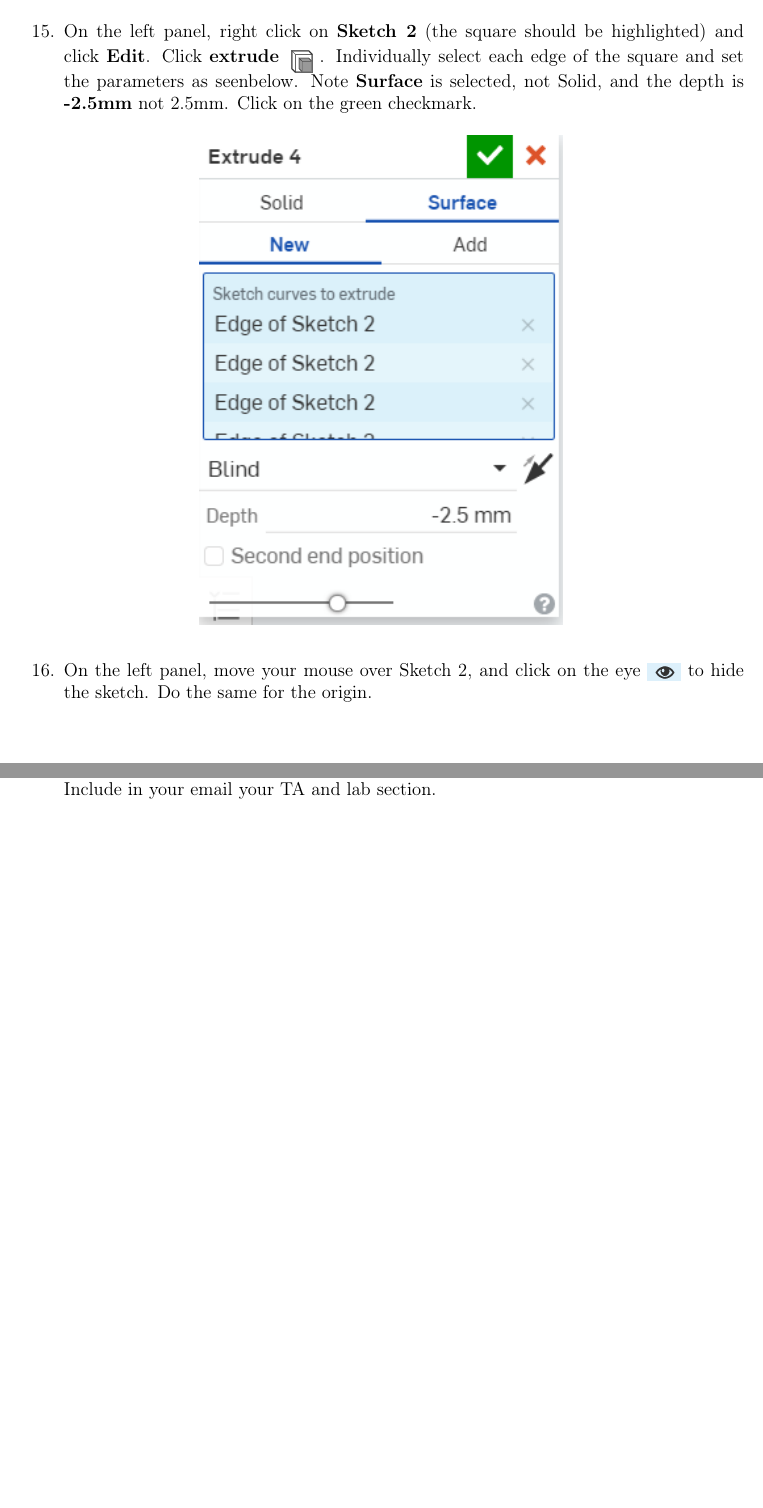
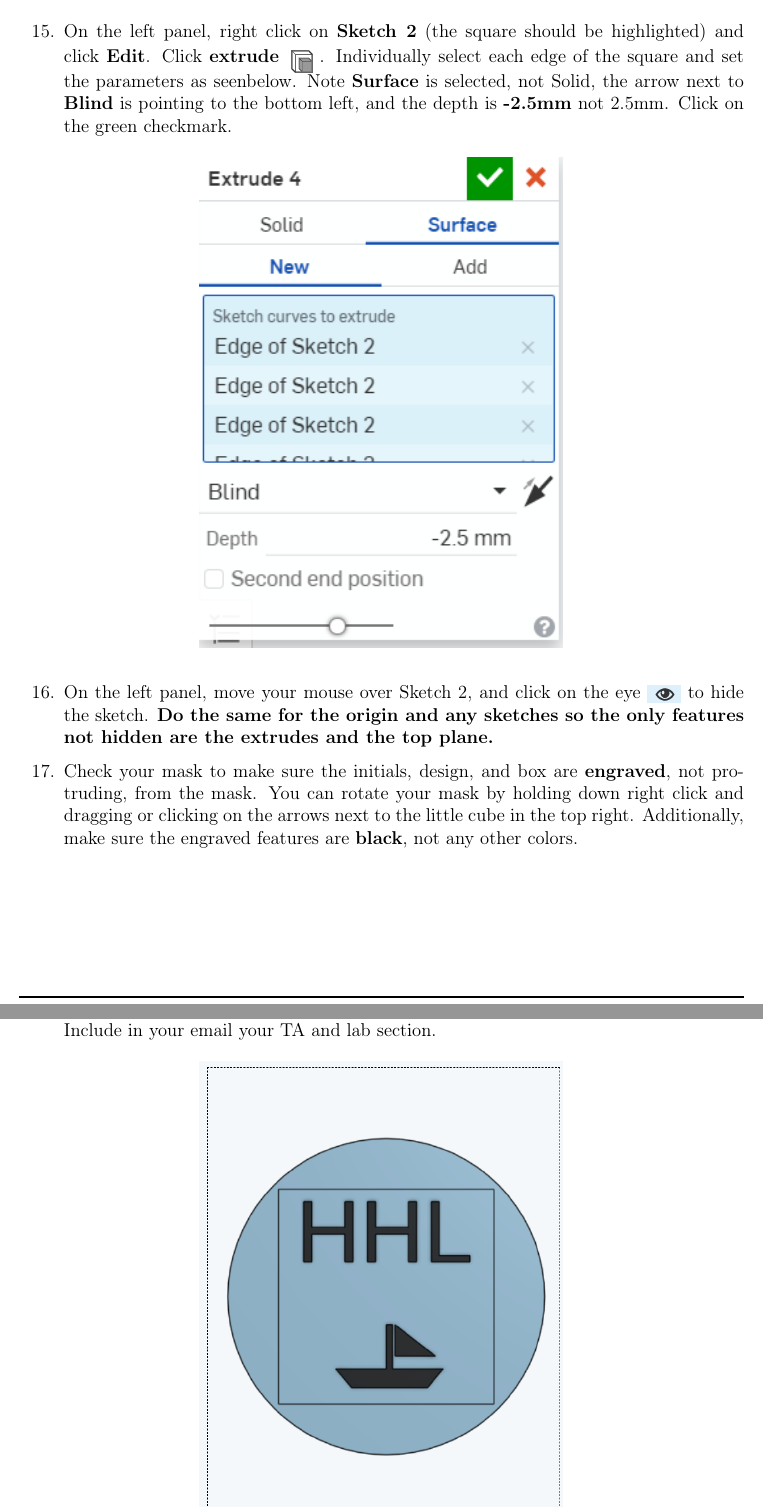
Before and after one commit to janujc/ECE230, a LaTeX document (Lab0/Lab0.tex): two parts of pages 6 and 7 of 7, joined at a grey line, cut so that both start at the same text, the shorter picture padded with empty space. Compiled offline with pdfLaTeX.

Commit message:
OnShape Instructions Edits

```diff
--- a/Lab0/Lab0.tex
+++ b/Lab0/Lab0.tex
@@ -79,19 +79,20 @@
 \section{Sharing and Printing}
 \begin{enumerate}
 \setcounter{enumi}{14}
-\item On the left panel, right click on {\bf Sketch 2} (the square should be highlighted) and click {\bf Edit}. Click {\bf extrude} $\vcenter{\hbox{\includegraphics{figures/image8.png}}}$. Individually select each edge of the square and set the parameters as seenbelow. Note {\bf Surface} is selected, not Solid, and the depth is {\bf-2.5mm} not 2.5mm. Click on the green checkmark.
+\item On the left panel, right click on {\bf Sketch 2} (the square should be highlighted) and click {\bf Edit}. Click {\bf extrude} $\vcenter{\hbox{\includegraphics{figures/image8.png}}}$. Individually select each edge of the square and set the parameters as seenbelow. Note {\bf Surface} is selected, not Solid, the arrow next to {\bf Blind} is pointing to the bottom left, and the depth is {\bf-2.5mm} not 2.5mm. Click on the green checkmark.
 \begin{figure}[ht!]
 \centering
 \includegraphics[width=0.5 \textwidth]{figures/image13.png}
 \end{figure}
-\item On the left panel, move your mouse over Sketch 2, and click on the eye $\vcenter{\hbox{\includegraphics{figures/eye.png}}}$ to hide the sketch. Do the same for the origin.
+\item On the left panel, move your mouse over Sketch 2, and click on the eye $\vcenter{\hbox{\includegraphics{figures/eye.png}}}$ to hide the sketch. {\bf Do the same for the origin and any sketches so the only features not hidden are the extrudes and the top plane.}
+\item Check your mask to make sure the initials, design, and box are {\bf engraved}, not protruding, from the mask. You can rotate your mask by holding down right click and dragging or clicking on the arrows next to the little cube in the top right. Additionally, make sure the engraved features are {\bf black}, not any other colors.
 \newpage
-\item Save a PNG of your design by clicking on the three lines $\vcenter{\hbox{\includegraphics{figures/image2.png}}}$  on the top left and selecting {\bf Print}. Set the paper to {\bf Letter} and {\bf Portrait}. A dotted area should appear on your screen to designate what are will be downloaded. Try to make the mask as big as possible without touching the dotted area, as shown on the image below. Click {\bf download image} and email it to your TA and the head TA Jerry Louh (\href{hl295@duke.edu}{hl295@duke.edu}). Include in your email your TA and lab section.
+\item Save a PNG of your design by clicking on the three lines $\vcenter{\hbox{\includegraphics{figures/image2.png}}}$  on the top left and selecting {\bf Print}. Set the paper to {\bf Letter} and {\bf Portrait}. A dotted area should appear on your screen to designate what will be downloaded. Try to make the mask as big as possible without touching the dotted area, as shown on the image below. Click {\bf download image} and email it to your TA and the head TA Jerry Louh (\href{hl295@duke.edu}{hl295@duke.edu}). Include in your email your TA and lab section.
 \begin{figure}[ht!]
 \centering
 \includegraphics[width=0.5 \textwidth]{figures/final.png}
 \end{figure}
-\item After your TA approves your design, share your design with Jerry using $\vcenter{\hbox{\includegraphics{figures/image22.png}}}$
-\item Congratulations, you have designed a mask!
+\item After your TA approves your design, {\bf share} your design with Jerry's email using $\vcenter{\hbox{\includegraphics{figures/image22.png}}}$ on the top right. Make sure he can edit.
+\item Congratulations, you have designed a mask! If you have both {\bf emailed a PNG of your mask to both your TA and Jerry} and {\bf shared your mask with Jerry through OnShape}, you are done with the lab.
 \end{enumerate}
 \end{document}
```
Also changed, not shown: Lab0/Lab0.pdf, Lab0/Lab0.tex (12 more changed lines).
